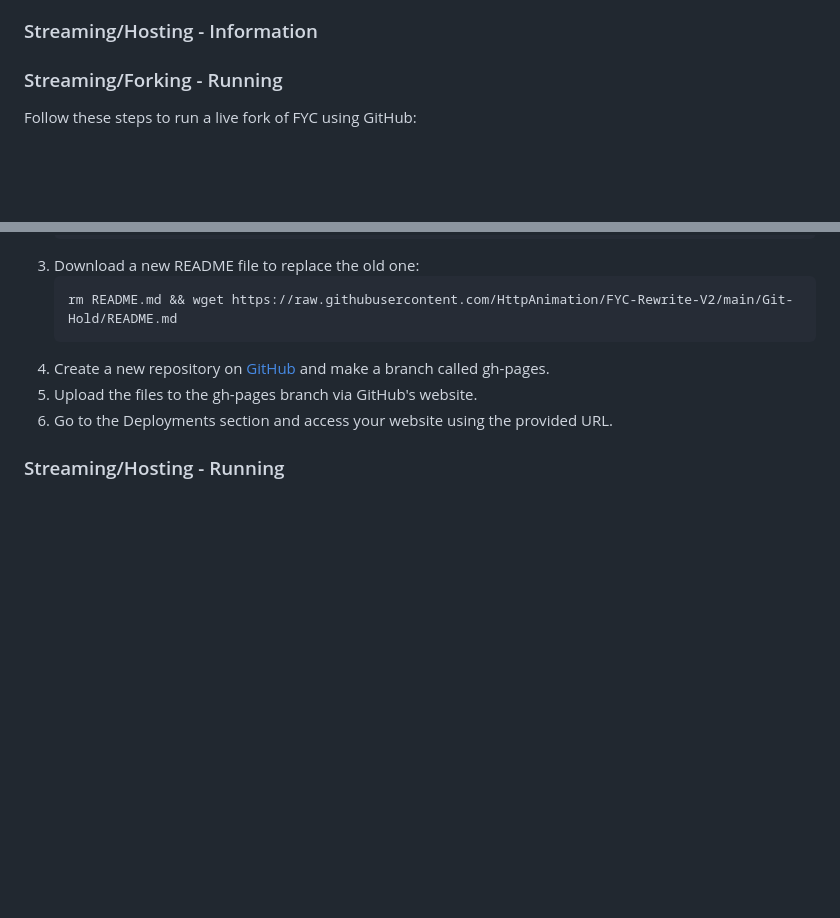
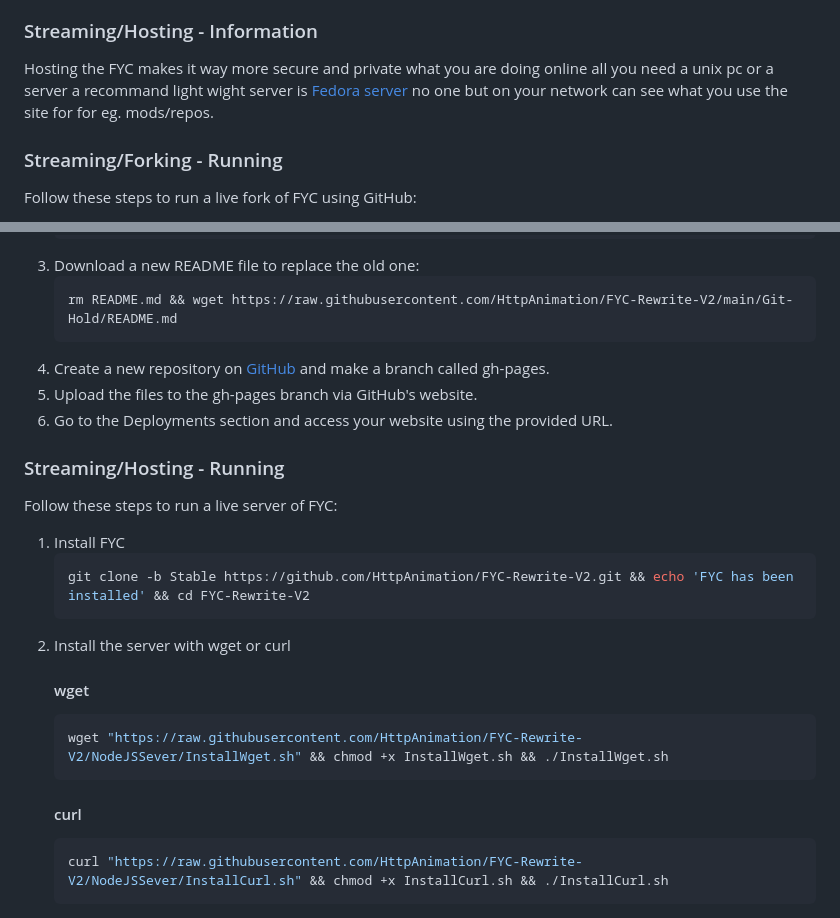
Before and after one commit to HttpAnimation/FYC-Rewrite-V2, a Markdown page: README.md, 2 parts joined by grey strips. Drawn GitHub-style; blank space fills up the shorter version.

Commit message:
adds install server commands

````diff
--- a/README.md
+++ b/README.md
@@ -59,6 +59,7 @@ Forking the repository is useful when you either cannot use a PC for running a l
 
 ### Streaming/Hosting - Information
 
+Hosting the FYC makes it way more secure and private what you are doing online all you need a unix pc or a server a recommand light wight server is [Fedora server](https://fedoraproject.org/server/) no one but on your network can see what you use the site for for eg. mods/repos.
 
 ### Streaming/Forking - Running
 Follow these steps to run a live fork of FYC using GitHub:
@@ -77,3 +78,18 @@ Follow these steps to run a live fork of FYC using GitHub:
 6) Go to the Deployments section and access your website using the provided URL.
 
 ### Streaming/Hosting - Running
+Follow these steps to run a live server of FYC:
+
+1) Install FYC
+    ```bash
+    git clone -b Stable https://github.com/HttpAnimation/FYC-Rewrite-V2.git && echo 'FYC has been installed' && cd FYC-Rewrite-V2
+    ```
+2) Install the server with wget or curl
+    #### wget
+    ```bash
+    wget "https://raw.githubusercontent.com/HttpAnimation/FYC-Rewrite-V2/NodeJSSever/InstallWget.sh" && chmod +x InstallWget.sh && ./InstallWget.sh
+    ```
+    #### curl
+    ```bash
+    curl "https://raw.githubusercontent.com/HttpAnimation/FYC-Rewrite-V2/NodeJSSever/InstallCurl.sh" && chmod +x InstallCurl.sh && ./InstallCurl.sh
+    ```
````
